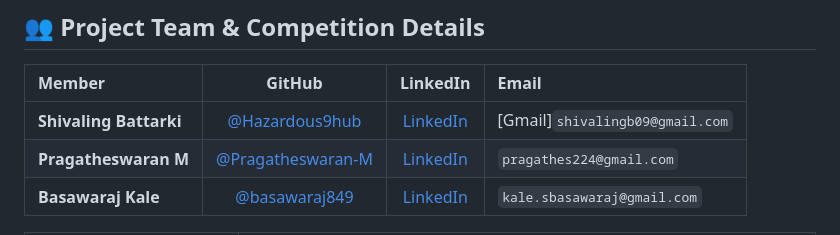
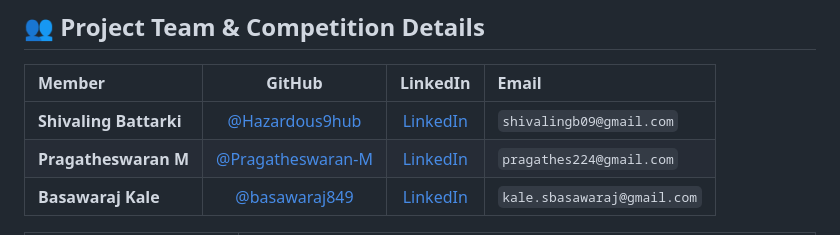
Before and after one commit to Hazardous9hub/Indian-Automotive-Specification-Intelligence-Portal, a Markdown page: README.md, the part around the change. GitHub-like rendering.

Commit message:
Revised Team Details
Updated email format for Shivaling Battarki in the README.

```diff
--- a/README.md
+++ b/README.md
@@ -16,7 +16,7 @@
 
 | Member | GitHub | LinkedIn | Email |
 | :--- | :---: | :---: | :--- |
-| **Shivaling Battarki** | [@Hazardous9hub](https://github.com/Hazardous9hub) | [LinkedIn](https://www.linkedin.com/in/shivaling-93000/) | [Gmail]`shivalingb09@gmail.com` |
+| **Shivaling Battarki** | [@Hazardous9hub](https://github.com/Hazardous9hub) | [LinkedIn](https://www.linkedin.com/in/shivaling-93000/) | `shivalingb09@gmail.com` |
 | **Pragatheswaran M** | [@Pragatheswaran-M](https://github.com/Pragatheswaran-M) | [LinkedIn](https://www.linkedin.com/in/pragatheswaranm/) | `pragathes224@gmail.com` |
 | **Basawaraj Kale** | [@basawaraj849](https://github.com/basawaraj849) | [LinkedIn](https://www.linkedin.com/in/basawarajkale/) | `kale.sbasawaraj@gmail.com` |
 
```
